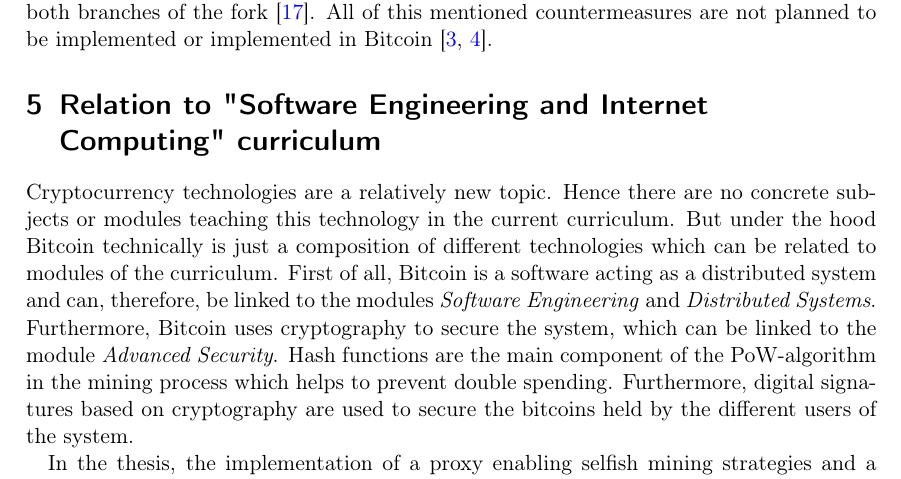
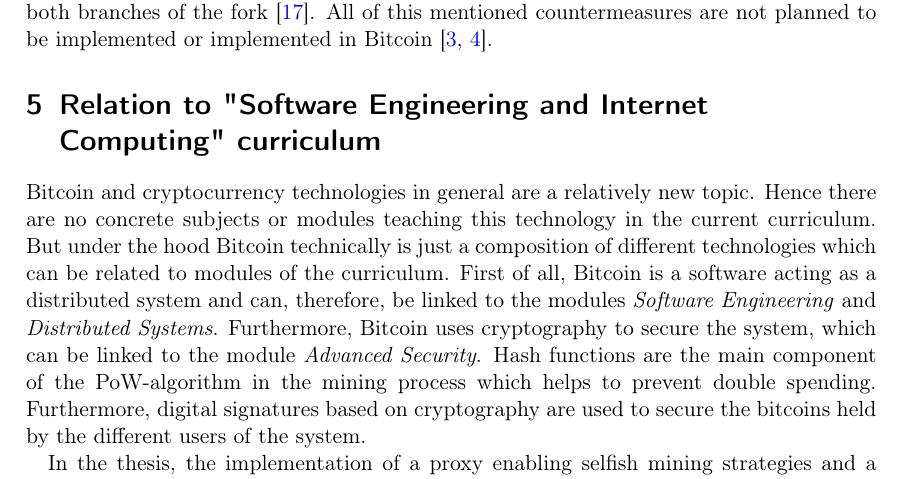
Before and after one commit to simonmulser/master-thesis, a LaTeX document (proposal/main.tex): part of page 5 of 6, cut so that both start at the same text. Compiled offline with pdfLaTeX.

Commit message:
make text more fluent

```diff
--- a/proposal/main.tex
+++ b/proposal/main.tex
@@ -181,7 +181,7 @@ This enables a new fork-resolving policy where a block always contributes to nei
 All of this mentioned countermeasures are not planned to be implemented or implemented in Bitcoin \cite{bitcoin, bitcoinbip}.
 
 \section{Relation to "Software Engineering and Internet Computing" curriculum}
-Cryptocurrency technologies are a relatively new topic.
+Bitcoin and cryptocurrency technologies in general are a relatively new topic.
 Hence there are no concrete subjects or modules teaching this technology in the current curriculum.
 But under the hood Bitcoin technically is just a composition of different technologies which can be related to modules of the curriculum.
 First of all, Bitcoin is a software acting as a distributed system and can, therefore, be linked to the modules \textit{Software Engineering} and \textit{Distributed Systems}.
```
